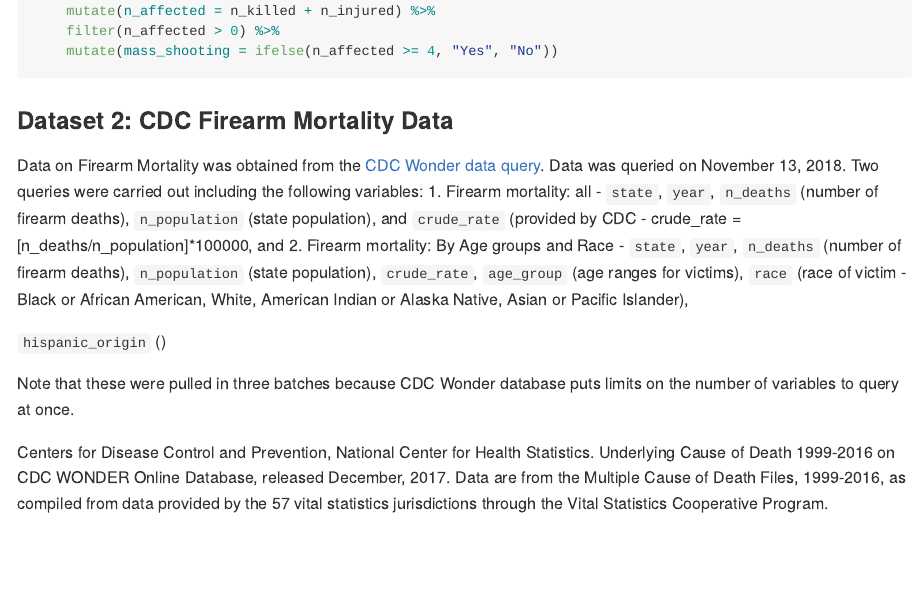
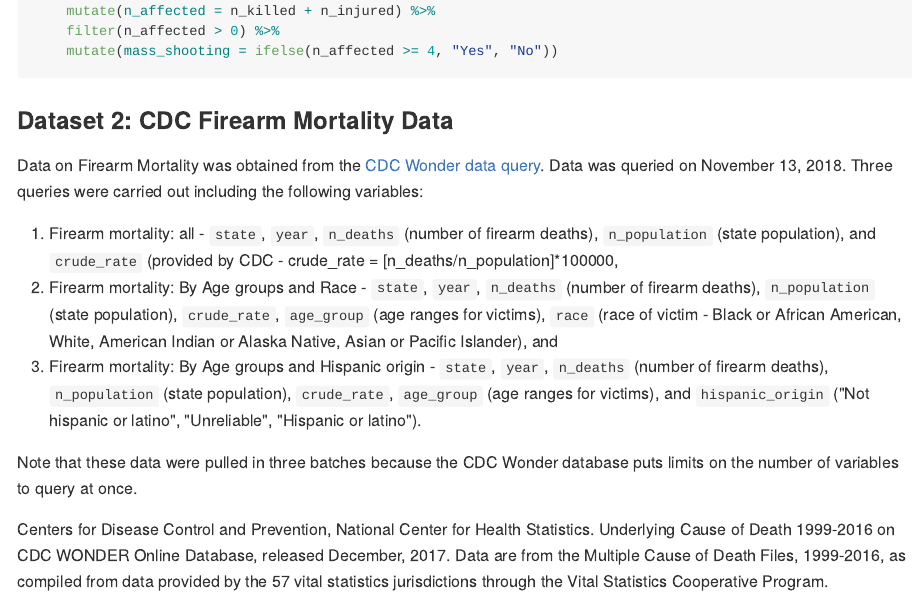
Before and after one commit to devon-m2/p8105_Gun-Violence_Final-Report, an R Markdown document (p8105_Gun-Violence_Final-Report.Rmd): the page in a window 1100 px wide, from 1960 px down. The pictures show the output file p8105_Gun-Violence_Final-Report.md that the author committed with the source, drawn offline in the style of GitHub; long lines of code are wrapped.

Commit message:
added description of cdc firearm

```diff
--- a/p8105_Gun-Violence_Final-Report.Rmd
+++ b/p8105_Gun-Violence_Final-Report.Rmd
@@ -65,11 +65,15 @@ gun_v_tidy =
 
 
 ### Dataset 2: CDC Firearm Mortality Data
-Data on Firearm Mortality was obtained from the [CDC Wonder data query](https://wonder.cdc.gov/ucd-icd10.html). Data was queried on November 13, 2018. Two queries were carried out including the following variables: 1. Firearm mortality: all - `state`, `year`, `n_deaths` (number of firearm deaths), `n_population` (state population), and `crude_rate` (provided by CDC - crude_rate = [n_deaths/n_population]*100000, and 2. Firearm mortality: By Age groups and Race - `state`, `year`, `n_deaths` (number of firearm deaths), `n_population` (state population), `crude_rate`, `age_group` (age ranges for victims), `race` (race of victim - Black or African American, White, American Indian or Alaska Native, Asian or Pacific Islander),
+Data on Firearm Mortality was obtained from the [CDC Wonder data query](https://wonder.cdc.gov/ucd-icd10.html). Data was queried on November 13, 2018. Three queries were carried out including the following variables:
 
-`hispanic_origin` ()
+1. Firearm mortality: All - `state`, `year`, `n_deaths` (number of firearm deaths), `n_population` (state population), and `crude_rate` (provided by CDC - crude_rate = [n_deaths/n_population]*100000,
+2. Firearm mortality: By Age groups and Race - `state`, `year`, `n_deaths` (number of firearm deaths), `n_population` (state population), `crude_rate`, `age_group` (age ranges for victims), `race` (race of victim - Black or African American, White, American Indian or Alaska Native, Asian or Pacific Islander), and
+3. Firearm mortality: By Age groups and Hispanic origin - `state`, `year`, `n_deaths` (number of firearm deaths), `n_population` (state population), `crude_rate`, `age_group` (age ranges for victims), and `hispanic_origin` ("Not hispanic or latino", "Unreliable", "Hispanic or latino").
 
-Note that these were pulled in three batches because CDC Wonder database puts limits on the number of variables to query at once.
+
+
+Note that these data were pulled in three batches because the CDC Wonder database puts limits on the number of variables to query at once.
 
 Centers for Disease Control and Prevention, National Center for Health Statistics. Underlying Cause of Death 1999-2016 on CDC WONDER Online Database, released December, 2017. Data are from the Multiple Cause of Death Files, 1999-2016, as compiled from data provided by the 57 vital statistics jurisdictions through the Vital Statistics Cooperative Program.
 
```
Also changed, not shown: p8105_Gun-Violence_Final-Report.md, p8105_Gun-Violence_Final-Report.Rmd (2 more changed lines).
